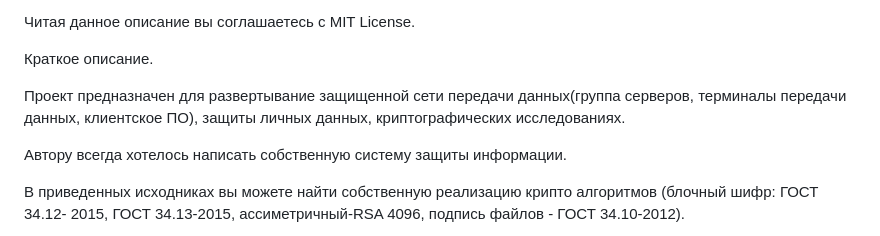
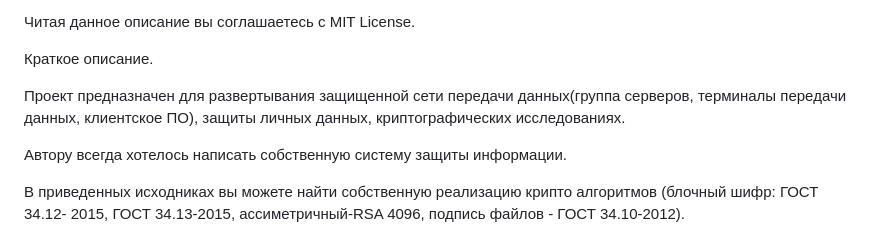
Before and after one commit to Kemtop/VerificationCenter, a Markdown page: README.md, the part around the change. Rendered like a GitHub page.

Commit message:
Правка опечатки

```diff
--- a/README.md
+++ b/README.md
@@ -12,7 +12,7 @@ Qt C++,C#(.Net 6) проект.<br>
 Краткое описание.
 </p>
 <p align="left">
-Проект предназначен для развертывание защищенной сети передачи данных(группа серверов, терминалы передачи данных, клиентское ПО), защиты личных данных, криптографических исследованиях.
+Проект предназначен для развертывания защищенной сети передачи данных(группа серверов, терминалы передачи данных, клиентское ПО), защиты личных данных, криптографических исследованиях.
 </p>
 <p align="left">
 Автору всегда хотелось написать собственную систему защиты информации.
```
